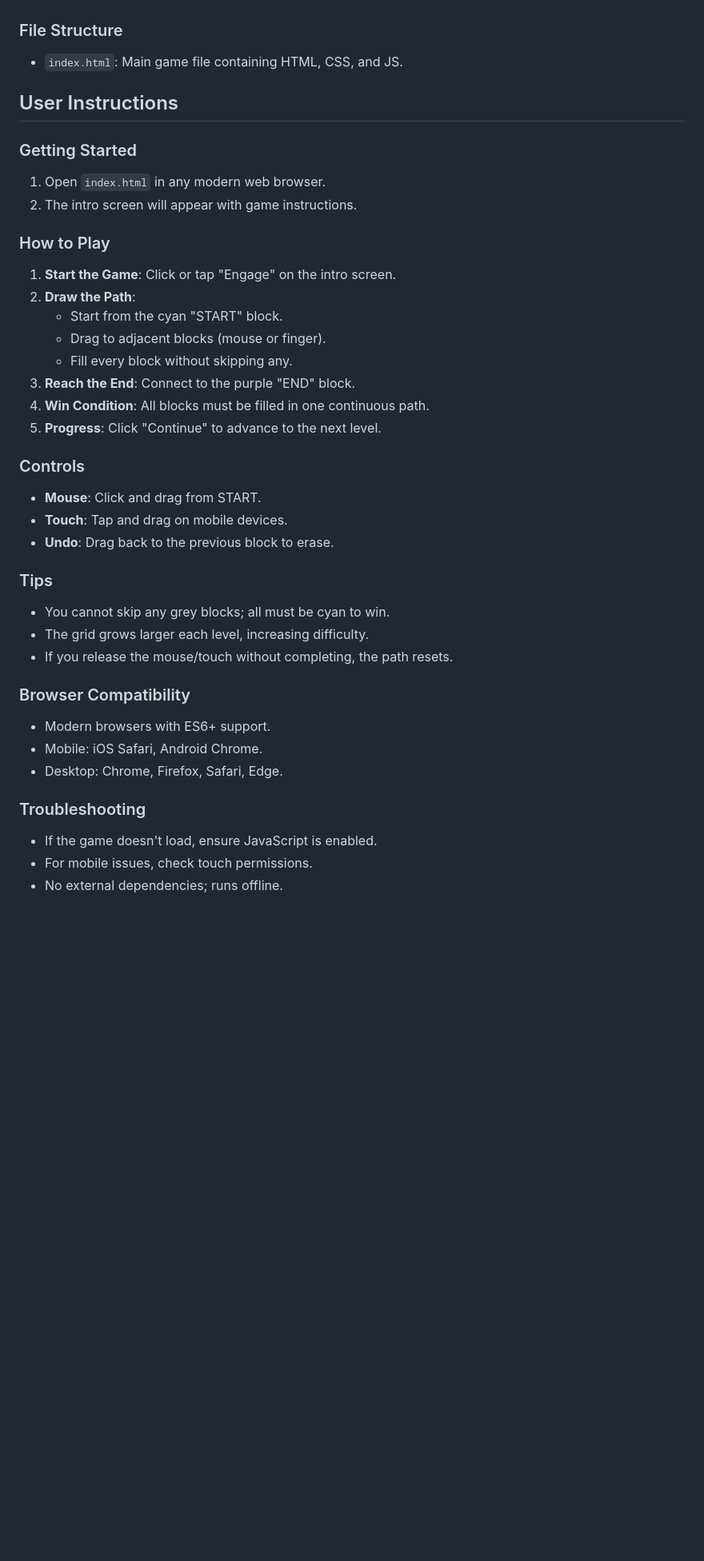
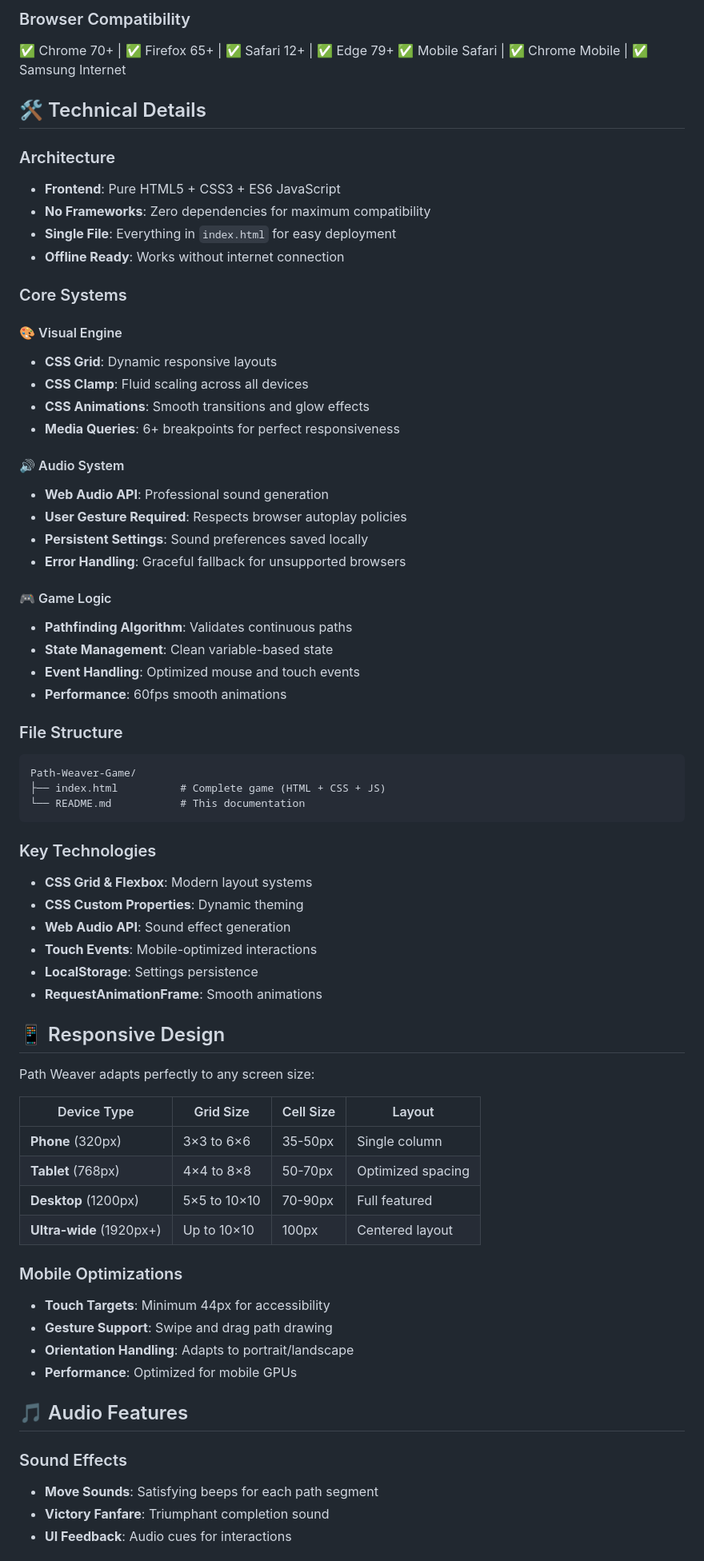
Before and after one commit to reyad74/Path-Weaver-Game, a Markdown page: README.md, the part around one of its changes. Shown at 80% size. GitHub-like rendering; blank space fills up the shorter version.

Commit message:
Revamp README.md: Enhance game overview, features, and instructions for clarity and engagement

````diff
--- a/README.md
+++ b/README.md
@@ -36,40 +66,71 @@ Path Weaver is a professional logic puzzle game where players must connect a "ST
+### Browser Compatibility
+✅ Chrome 70+ | ✅ Firefox 65+ | ✅ Safari 12+ | ✅ Edge 79+
+✅ Mobile Safari | ✅ Chrome Mobile | ✅ Samsung Internet
+
+## 🛠️ Technical Details
+
+### Architecture
+- **Frontend**: Pure HTML5 + CSS3 + ES6 JavaScript
+- **No Frameworks**: Zero dependencies for maximum compatibility
+- **Single File**: Everything in `index.html` for easy deployment
+- **Offline Ready**: Works without internet connection
+
+### Core Systems
+
+#### 🎨 Visual Engine
+- **CSS Grid**: Dynamic responsive layouts
+- **CSS Clamp**: Fluid scaling across all devices
+- **CSS Animations**: Smooth transitions and glow effects
+- **Media Queries**: 6+ breakpoints for perfect responsiveness
+
+#### 🔊 Audio System
+- **Web Audio API**: Professional sound generation
+- **User Gesture Required**: Respects browser autoplay policies
+- **Persistent Settings**: Sound preferences saved locally
+- **Error Handling**: Graceful fallback for unsupported browsers
+
+#### 🎮 Game Logic
+- **Pathfinding Algorithm**: Validates continuous paths
+- **State Management**: Clean variable-based state
+- **Event Handling**: Optimized mouse and touch events
+- **Performance**: 60fps smooth animations
 
 ### File Structure
-- `index.html`: Main game file containing HTML, CSS, and JS.
+```
+Path-Weaver-Game/
+├── index.html          # Complete game (HTML + CSS + JS)
+└── README.md           # This documentation
+```
 
-## User Instructions
+### Key Technologies
+- **CSS Grid & Flexbox**: Modern layout systems
+- **CSS Custom Properties**: Dynamic theming
+- **Web Audio API**: Sound effect generation
+- **Touch Events**: Mobile-optimized interactions
+- **LocalStorage**: Settings persistence
+- **RequestAnimationFrame**: Smooth animations
 
-### Getting Started
-1. Open `index.html` in any modern web browser.
-2. The intro screen will appear with game instructions.
+## 📱 Responsive Design
 
-### How to Play
-1. **Start the Game**: Click or tap "Engage" on the intro screen.
-2. **Draw the Path**:
-   - Start from the cyan "START" block.
-   - Drag to adjacent blocks (mouse or finger).
-   - Fill every block without skipping any.
-3. **Reach the End**: Connect to the purple "END" block.
-4. **Win Condition**: All blocks must be filled in one continuous path.
-5. **Progress**: Click "Continue" to advance to the next level.
+Path Weaver adapts perfectly to any screen size:
 
-### Controls
-- **Mouse**: Click and drag from START.
-- **Touch**: Tap and drag on mobile devices.
-- **Undo**: Drag back to the previous block to erase.
+| Device Type | Grid Size | Cell Size | Layout |
+|-------------|-----------|-----------|---------|
+| **Phone** (320px) | 3×3 to 6×6 | 35-50px | Single column |
+| **Tablet** (768px) | 4×4 to 8×8 | 50-70px | Optimized spacing |
+| **Desktop** (1200px) | 5×5 to 10×10 | 70-90px | Full featured |
+| **Ultra-wide** (1920px+) | Up to 10×10 | 100px | Centered layout |
 
-### Tips
-- You cannot skip any grey blocks; all must be cyan to win.
-- The grid grows larger each level, increasing difficulty.
-- If you release the mouse/touch without completing, the path resets.
+### Mobile Optimizations
+- **Touch Targets**: Minimum 44px for accessibility
+- **Gesture Support**: Swipe and drag path drawing
+- **Orientation Handling**: Adapts to portrait/landscape
+- **Performance**: Optimized for mobile GPUs
 
-### Browser Compatibility
-- Modern browsers with ES6+ support.
-- Mobile: iOS Safari, Android Chrome.
-- Desktop: Chrome, Firefox, Safari, Edge.
+## 🎵 Audio Features
 
-### Troubleshooting
-- If the game doesn't load, ensure JavaScript is enabled.
-- For mobile issues, check touch permissions.
-- No external dependencies; runs offline.
+### Sound Effects
+- **Move Sounds**: Satisfying beeps for each path segment
+- **Victory Fanfare**: Triumphant completion sound
+- **UI Feedback**: Audio cues for interactions
 
````
Also changed, not shown: other parts of README.md (+139 -33 lines).
